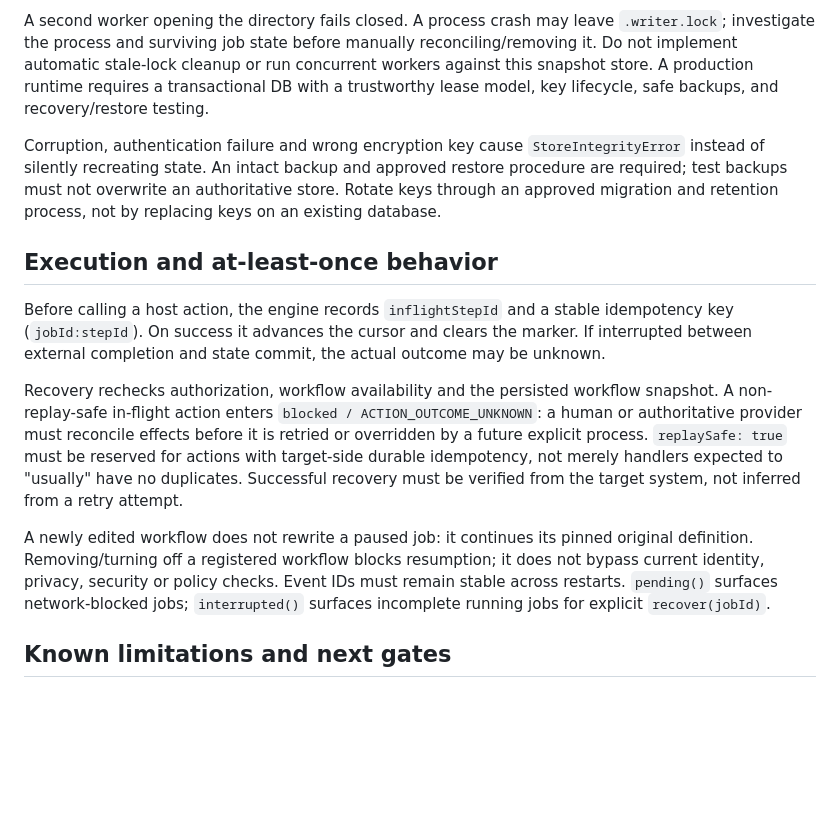
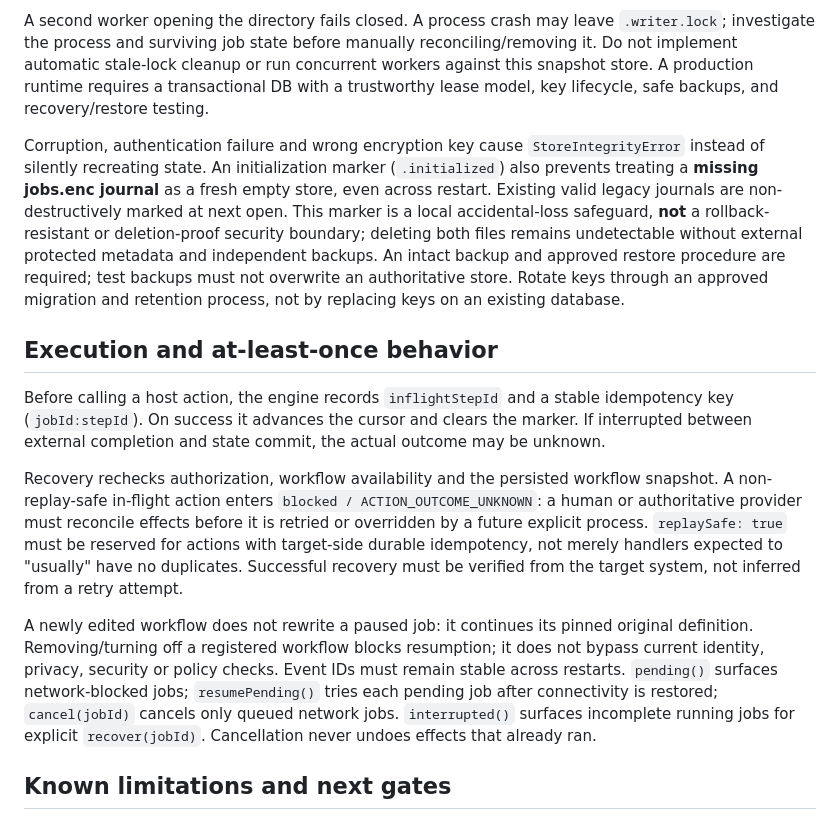
Before and after one commit to GoreeCloud/automations, a Markdown page: docs/recovery.md, the part around the change. Drawn GitHub-style; blank space fills up the shorter version.

Commit message:
feat(automations): add docs/recovery.md offline scheduling and recovery hardening

```diff
--- a/docs/recovery.md
+++ b/docs/recovery.md
@@ -8,7 +8,7 @@ The Node `EncryptedFileStore` is a reference adapter, not a cross-platform persi
 
 A second worker opening the directory fails closed. A process crash may leave `.writer.lock`; investigate the process and surviving job state before manually reconciling/removing it. Do not implement automatic stale-lock cleanup or run concurrent workers against this snapshot store. A production runtime requires a transactional DB with a trustworthy lease model, key lifecycle, safe backups, and recovery/restore testing.
 
-Corruption, authentication failure and wrong encryption key cause `StoreIntegrityError` instead of silently recreating state. An intact backup and approved restore procedure are required; test backups must not overwrite an authoritative store. Rotate keys through an approved migration and retention process, not by replacing keys on an existing database.
+Corruption, authentication failure and wrong encryption key cause `StoreIntegrityError` instead of silently recreating state. An initialization marker (`.initialized`) also prevents treating a **missing jobs.enc journal** as a fresh empty store, even across restart. Existing valid legacy journals are non-destructively marked at next open. This marker is a local accidental-loss safeguard, **not** a rollback-resistant or deletion-proof security boundary; deleting both files remains undetectable without external protected metadata and independent backups. An intact backup and approved restore procedure are required; test backups must not overwrite an authoritative store. Rotate keys through an approved migration and retention process, not by replacing keys on an existing database.
 
 ## Execution and at-least-once behavior
 
@@ -16,7 +16,7 @@ Before calling a host action, the engine records `inflightStepId` and a stable i
 
 Recovery rechecks authorization, workflow availability and the persisted workflow snapshot. A non-replay-safe in-flight action enters `blocked / ACTION_OUTCOME_UNKNOWN`: a human or authoritative provider must reconcile effects before it is retried or overridden by a future explicit process. `replaySafe: true` must be reserved for actions with target-side durable idempotency, not merely handlers expected to "usually" have no duplicates. Successful recovery must be verified from the target system, not inferred from a retry attempt.
 
-A newly edited workflow does not rewrite a paused job: it continues its pinned original definition. Removing/turning off a registered workflow blocks resumption; it does not bypass current identity, privacy, security or policy checks. Event IDs must remain stable across restarts. `pending()` surfaces network-blocked jobs; `interrupted()` surfaces incomplete running jobs for explicit `recover(jobId)`.
+A newly edited workflow does not rewrite a paused job: it continues its pinned original definition. Removing/turning off a registered workflow blocks resumption; it does not bypass current identity, privacy, security or policy checks. Event IDs must remain stable across restarts. `pending()` surfaces network-blocked jobs; `resumePending()` tries each pending job after connectivity is restored; `cancel(jobId)` cancels only queued network jobs. `interrupted()` surfaces incomplete running jobs for explicit `recover(jobId)`. Cancellation never undoes effects that already ran.
 
 ## Known limitations and next gates
 
```
